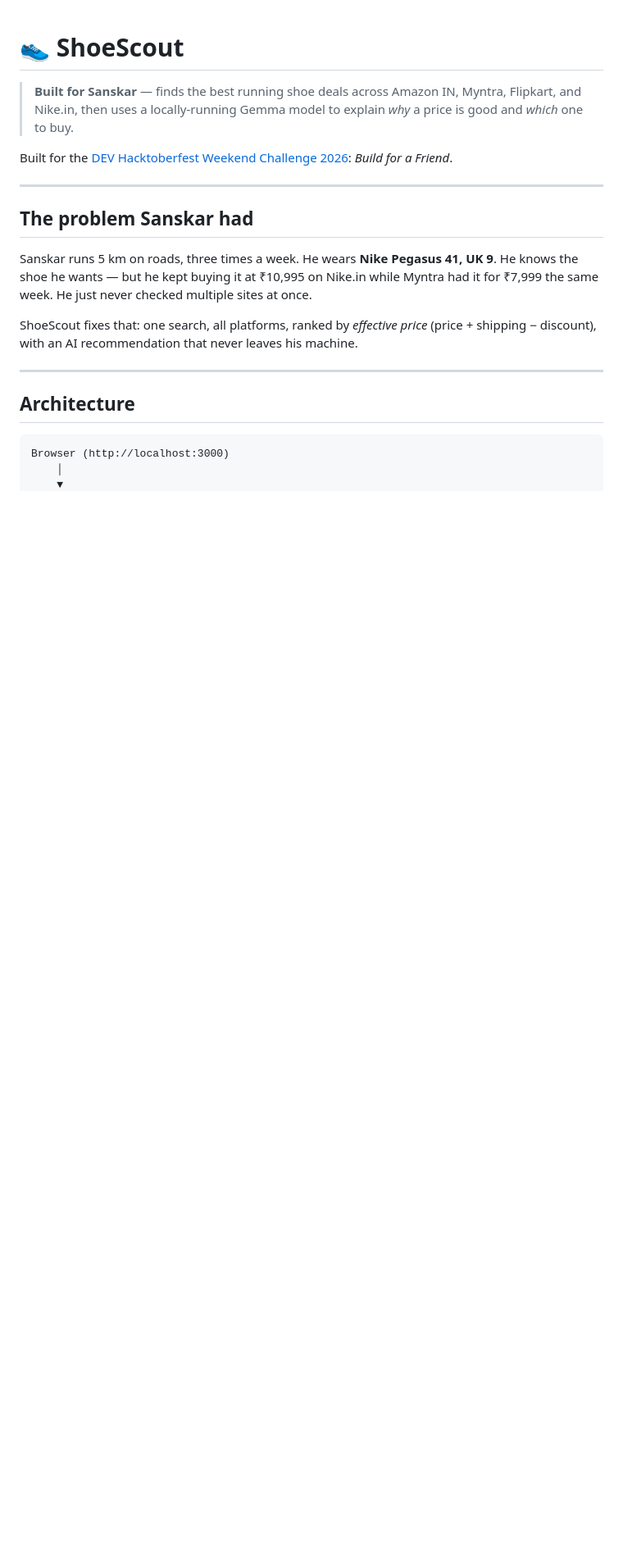
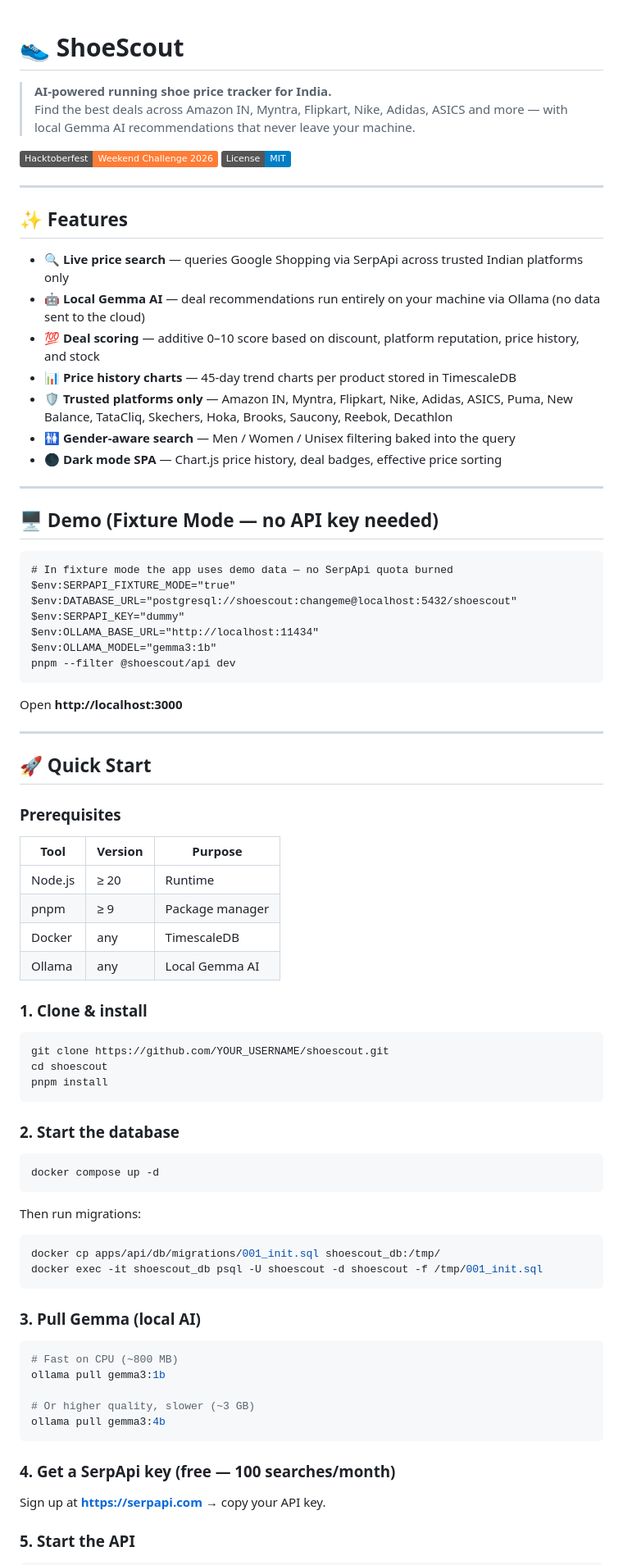
Before and after one commit to Shivansh3127/shoescout, a Markdown page: README.md, the part around one of its changes. Shown at 82% size. Drawn GitHub-style; badges without logos; blank space fills up the shorter version.

````diff
--- a/README.md
+++ b/README.md
@@ -1,21 +1,85 @@
 # 👟 ShoeScout
 
-> **Built for Sanskar** — finds the best running shoe deals across Amazon IN, Myntra, Flipkart, and Nike.in, then uses a locally-running Gemma model to explain *why* a price is good and *which* one to buy.
+> **AI-powered running shoe price tracker for India.**
+> Find the best deals across Amazon IN, Myntra, Flipkart, Nike, Adidas, ASICS and more — with local Gemma AI recommendations that never leave your machine.
 
-Built for the [DEV Hacktoberfest Weekend Challenge 2026](https://dev.to/challenges/hacktoberfest-weekend-2026-10-01): *Build for a Friend*.
+[![Built for Hacktoberfest Weekend Challenge 2026](https://img.shields.io/badge/Hacktoberfest-Weekend%20Challenge%202026-orange)](https://dev.to/challenges/hacktoberfest-weekend-2026-10-01)
+[![License: MIT](https://img.shields.io/badge/License-MIT-blue.svg)](LICENSE)
 
 ---
 
-## The problem Sanskar had
+## ✨ Features
 
-Sanskar runs 5 km on roads, three times a week. He wears **Nike Pegasus 41, UK 9**. He knows the shoe he wants — but he kept buying it at ₹10,995 on Nike.in while Myntra had it for ₹7,999 the same week. He just never checked multiple sites at once.
-
-ShoeScout fixes that: one search, all platforms, ranked by *effective price* (price + shipping − discount), with an AI recommendation that never leaves his machine.
+- 🔍 **Live price search** — queries Google Shopping via SerpApi across trusted Indian platforms only
+- 🤖 **Local Gemma AI** — deal recommendations run entirely on your machine via Ollama (no data sent to the cloud)
+- 💯 **Deal scoring** — additive 0–10 score based on discount, platform reputation, price history, and stock
+- 📊 **Price history charts** — 45-day trend charts per product stored in TimescaleDB
+- 🛡️ **Trusted platforms only** — Amazon IN, Myntra, Flipkart, Nike, Adidas, ASICS, Puma, New Balance, TataCliq, Skechers, Hoka, Brooks, Saucony, Reebok, Decathlon
+- 🚻 **Gender-aware search** — Men / Women / Unisex filtering baked into the query
+- 🌑 **Dark mode SPA** — Chart.js price history, deal badges, effective price sorting
 
 ---
 
-## Architecture
+## 🖥️ Demo (Fixture Mode — no API key needed)
 
 ```
-Browser (http://localhost:3000)
-    │
+# In fixture mode the app uses demo data — no SerpApi quota burned
+$env:SERPAPI_FIXTURE_MODE="true"
+$env:DATABASE_URL="postgresql://shoescout:changeme@localhost:5432/shoescout"
+$env:SERPAPI_KEY="dummy"
+$env:OLLAMA_BASE_URL="http://localhost:11434"
+$env:OLLAMA_MODEL="gemma3:1b"
+pnpm --filter @shoescout/api dev
+```
+
+Open **http://localhost:3000**
+
+---
+
+## 🚀 Quick Start
+
+### Prerequisites
+
+| Tool | Version | Purpose |
+|---|---|---|
+| Node.js | ≥ 20 | Runtime |
+| pnpm | ≥ 9 | Package manager |
+| Docker | any | TimescaleDB |
+| Ollama | any | Local Gemma AI |
+
+### 1. Clone & install
+
+```bash
+git clone https://github.com/YOUR_USERNAME/shoescout.git
+cd shoescout
+pnpm install
+```
+
+### 2. Start the database
+
+```bash
+docker compose up -d
+```
+
+Then run migrations:
+```bash
+docker cp apps/api/db/migrations/001_init.sql shoescout_db:/tmp/
+docker exec -it shoescout_db psql -U shoescout -d shoescout -f /tmp/001_init.sql
+```
+
+### 3. Pull Gemma (local AI)
+
+```bash
+# Fast on CPU (~800 MB)
+ollama pull gemma3:1b
+
+# Or higher quality, slower (~3 GB)
+ollama pull gemma3:4b
+```
+
+### 4. Get a SerpApi key (free — 100 searches/month)
+
+Sign up at **https://serpapi.com** → copy your API key.
+
+### 5. Start the API
+
````
Also changed, not shown: other parts of README.md (+94 -134 lines).
